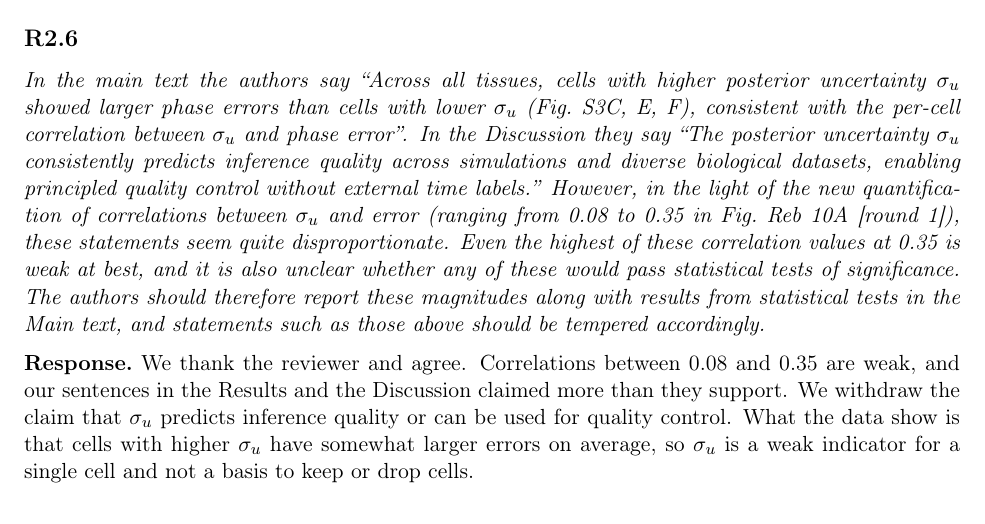
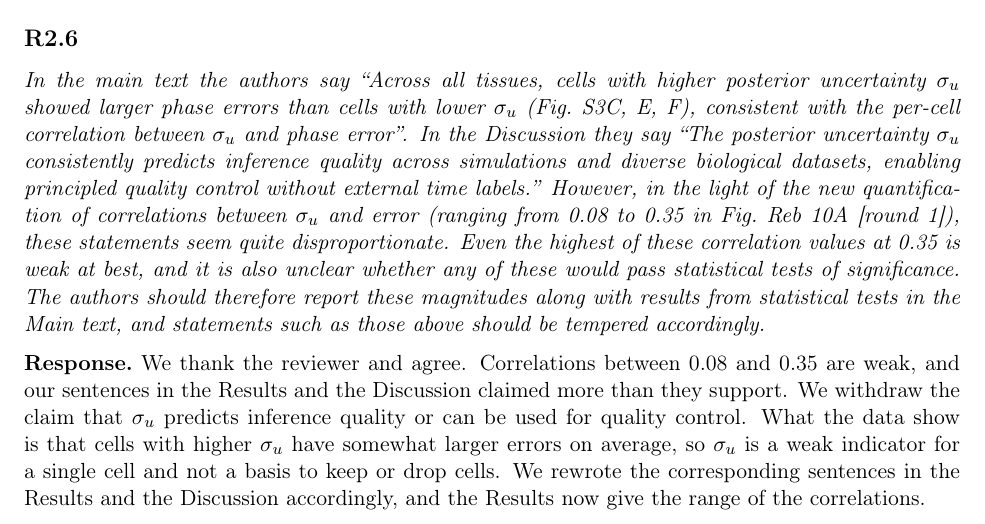
Before and after one commit to AndreaSalati/rebuttal2-simple, a LaTeX document (main.tex, which reads r2.tex): part of page 19 of 22, cut so that both start at the same text. Compiled offline with pdfLaTeX.

Commit message:
R2.6 paper2reb
Co-Authored-By: Claude Sonnet 5.5 <noreply@anthropic.com>

```diff
--- a/r2.tex
+++ b/r2.tex
@@ -291,11 +291,4 @@ Even the highest of these correlation values at 0.35 is weak at best, and it is
 The authors should therefore report these magnitudes along with results from statistical tests in the Main text, and statements such as those above should be tempered accordingly.}
 
 \response
-We thank the reviewer and agree. Correlations between 0.08 and 0.35 are weak, and our sentences in the Results and the Discussion claimed more than they support. We withdraw the claim that $\sigma_u$ predicts inference quality or can be used for quality control. What the data show is that cells with higher $\sigma_u$ have somewhat larger errors on average, so $\sigma_u$ is a weak indicator for a single cell and not a basis to keep or drop cells.
-
-% TODO R2.6: compute the p value of each Spearman correlation in Fig. Reb 10A of round 1 (nb in context_repo, figure uncertainty_scatterplots) and report rho with p in the response. Do NOT write "significant" before we have the numbers.
-% TODO R2.6: tone down the manuscript, then uncomment and match the paragraph below to the real text.
-% Places to change: Results ("A central feature..." and "Across all tissues..."), Discussion ("The posterior uncertainty sigma_u consistently predicts inference quality..."), Abstract (commented sentence, make sure it stays out), legend of Fig. 1G and Fig. S3C. Replace "predicts", "robust predictor", "principled quality control" by "is weakly associated with". Give rho and p for each dataset in the Main text.
-% \paragraph{Changes to the manuscript.}
-%
-% The Results, the Discussion and the figure legends now say that $\sigma_u$ is weakly associated with the phase error of a cell. We give the Spearman correlation and its p value for each dataset in the Main text, and we removed the statements about prediction and quality control.
+We thank the reviewer and agree. Correlations between 0.08 and 0.35 are weak, and our sentences in the Results and the Discussion claimed more than they support. We withdraw the claim that $\sigma_u$ predicts inference quality or can be used for quality control. What the data show is that cells with higher $\sigma_u$ have somewhat larger errors on average, so $\sigma_u$ is a weak indicator for a single cell and not a basis to keep or drop cells. We rewrote the corresponding sentences in the Results and the Discussion accordingly, and the Results now give the range of the correlations.
```
